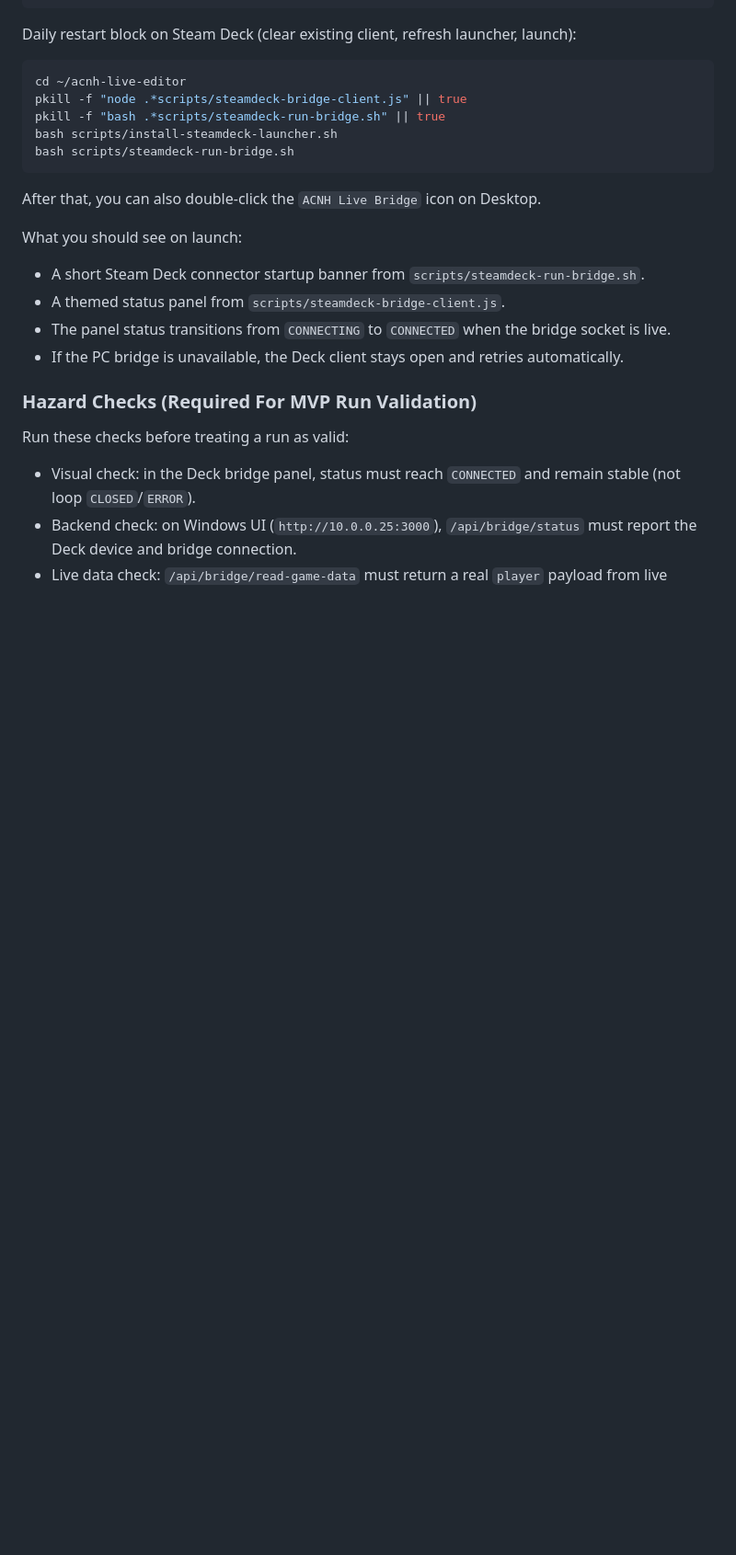
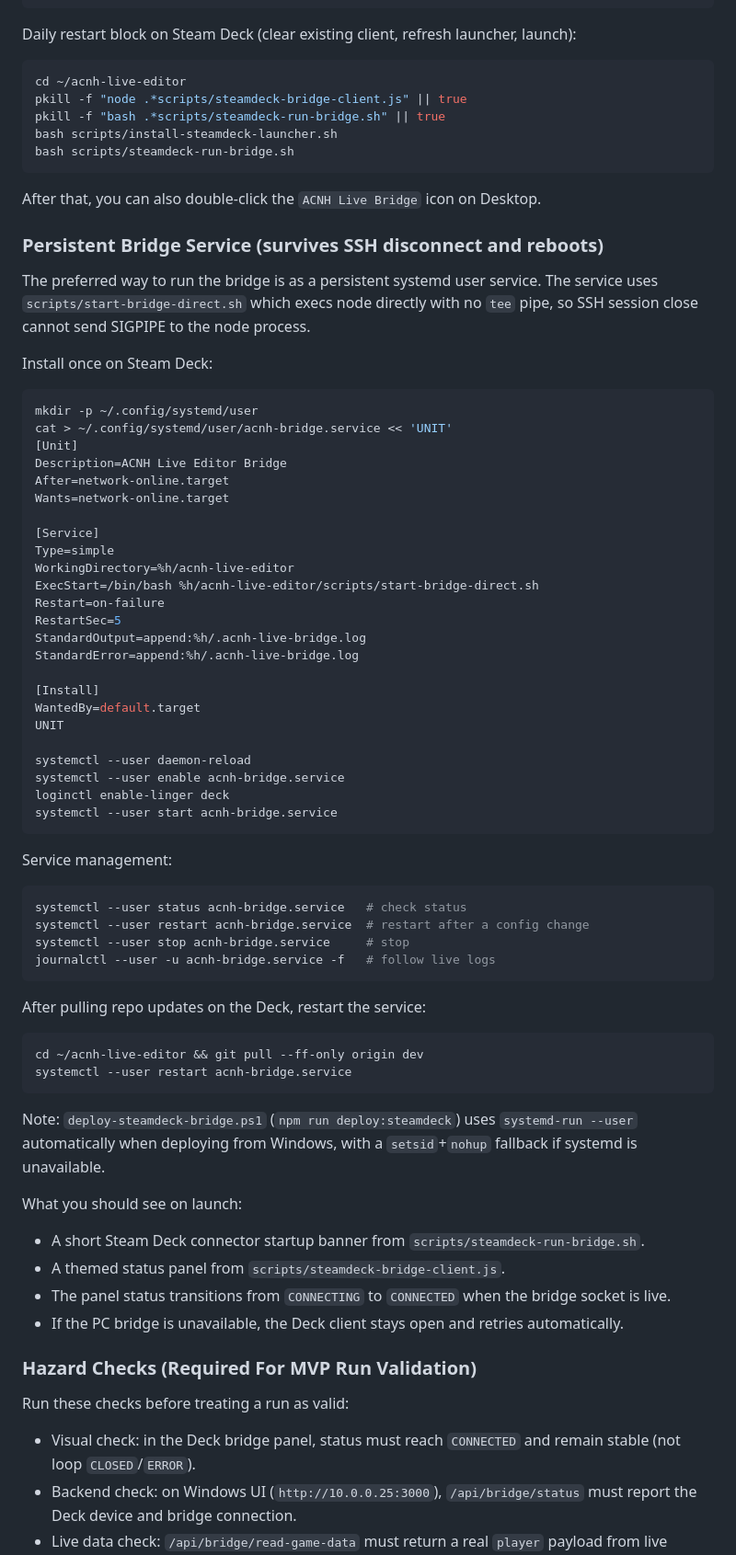
Before and after one commit to m-ccool/acnh-live-editor, a Markdown page: README.md, the part around one of its changes. Shown at 92% size. Rendered like a GitHub page; blank space fills up the shorter version.

Commit message:
docs: document persistent server launcher and Steam Deck systemd bridge service

````diff
--- a/README.md
+++ b/README.md
@@ -152,6 +165,57 @@ bash scripts/steamdeck-run-bridge.sh
 ```
 
 After that, you can also double-click the `ACNH Live Bridge` icon on Desktop.
+
+### Persistent Bridge Service (survives SSH disconnect and reboots)
+
+The preferred way to run the bridge is as a persistent systemd user service. The service uses `scripts/start-bridge-direct.sh` which execs node directly with no `tee` pipe, so SSH session close cannot send SIGPIPE to the node process.
+
+Install once on Steam Deck:
+
+```bash
+mkdir -p ~/.config/systemd/user
+cat > ~/.config/systemd/user/acnh-bridge.service << 'UNIT'
+[Unit]
+Description=ACNH Live Editor Bridge
+After=network-online.target
+Wants=network-online.target
+
+[Service]
+Type=simple
+WorkingDirectory=%h/acnh-live-editor
+ExecStart=/bin/bash %h/acnh-live-editor/scripts/start-bridge-direct.sh
+Restart=on-failure
+RestartSec=5
+StandardOutput=append:%h/.acnh-live-bridge.log
+StandardError=append:%h/.acnh-live-bridge.log
+
+[Install]
+WantedBy=default.target
+UNIT
+
+systemctl --user daemon-reload
+systemctl --user enable acnh-bridge.service
+loginctl enable-linger deck
+systemctl --user start acnh-bridge.service
+```
+
+Service management:
+
+```bash
+systemctl --user status acnh-bridge.service   # check status
+systemctl --user restart acnh-bridge.service  # restart after a config change
+systemctl --user stop acnh-bridge.service     # stop
+journalctl --user -u acnh-bridge.service -f   # follow live logs
+```
+
+After pulling repo updates on the Deck, restart the service:
+
+```bash
+cd ~/acnh-live-editor && git pull --ff-only origin dev
+systemctl --user restart acnh-bridge.service
+```
+
+Note: `deploy-steamdeck-bridge.ps1` (`npm run deploy:steamdeck`) uses `systemd-run --user` automatically when deploying from Windows, with a `setsid`+`nohup` fallback if systemd is unavailable.
 
 What you should see on launch:
 
````
Also changed, not shown: other parts of README.md (+15 -2 lines).
